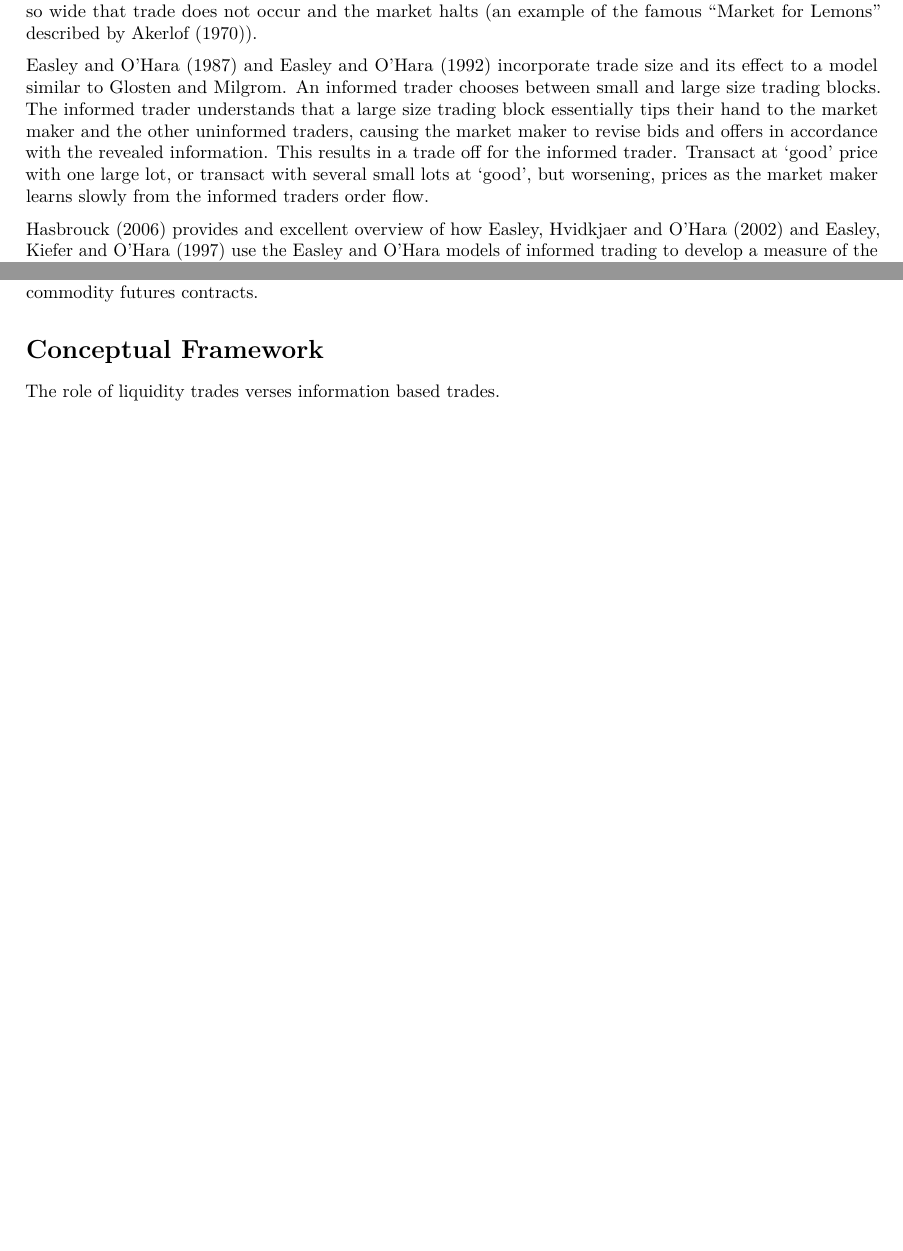
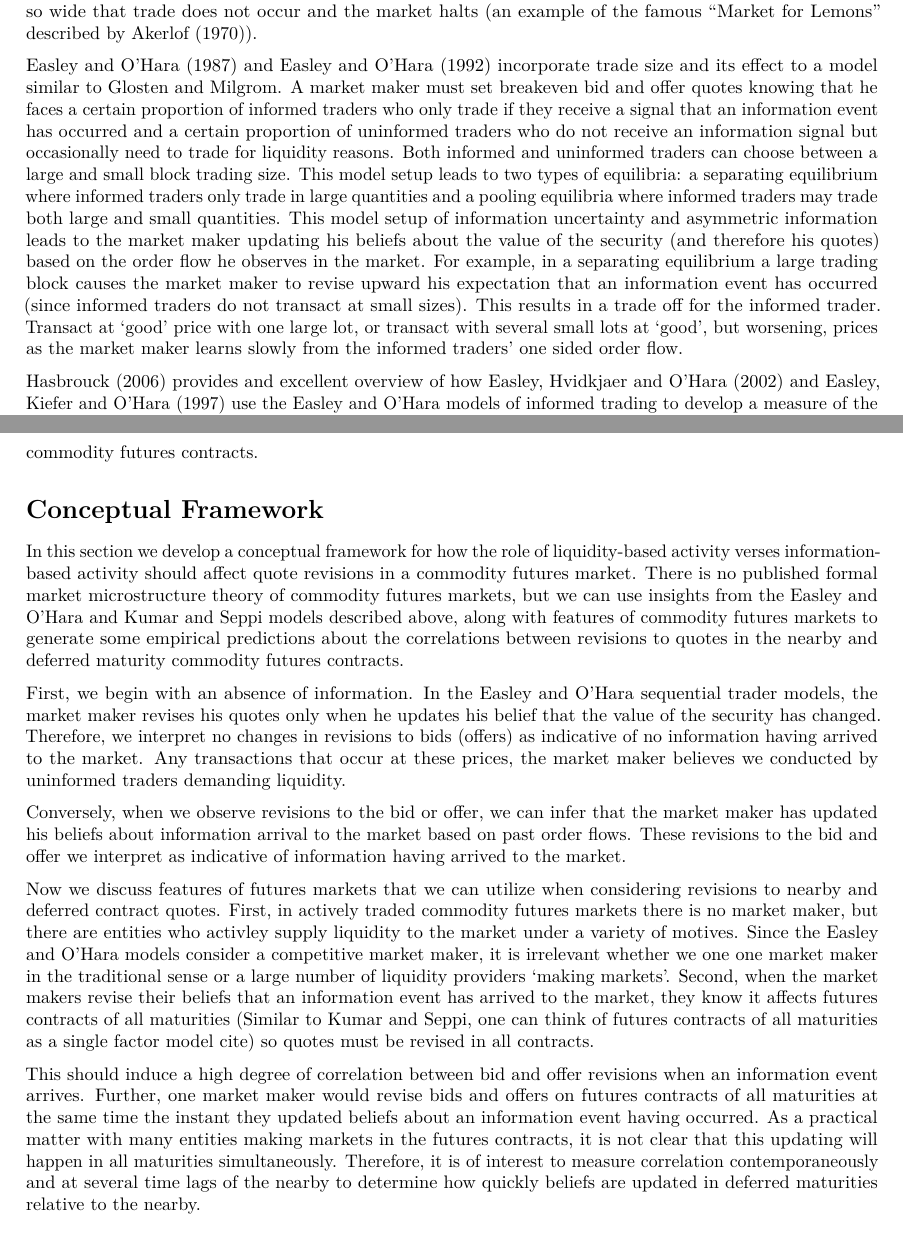
Before and after one commit to mindymallory/BBOBAS, an R Markdown document (maunuscript.Rmd): two parts of pages 1 and 2 of 15 before the commit and two parts of pages 1 and 3 of 15 after it, joined at a grey line, cut so that both start at the same text, the shorter picture padded with empty space. Rendered offline with R 4.5, knitr and Pandoc, then LaTeX, with nearby package versions.

Commit message:
conceptual framework

```diff
--- a/maunuscript.Rmd
+++ b/maunuscript.Rmd
@@ -26,7 +26,7 @@ Can we make the citations and biliography work [@hasbrouck2006empirical;@easley2
 # Background
 The literature on how information affects liquidity in securities markets is long and rich.^[The interested reader can refer to @o1995market for an excellent and detailed overview of the evolution of this literature.] @bagehot1971only is regarded as the first to demonstrate that the BAS arises even if inventory and transactions costs are assumed to be zero when asymmetric information is present. @copeland1983information built upon Bagehot's work by assuming that the proportion of informed traders in the market was $\pi$. Knowing this the market maker adjusts his quoted bids and offers to maximize expected profit. Copeland and Galai's model, however, did not account for the fact that the trades themselves could reveal information about whether or not traders were informed. @glosten1985bid formalized this concept and developed a model where the market maker adjusts his beliefs based on the trades that occur. The market maker knows that at least some of the traders are informed so sell orders revise the market maker's belief about the value of the security down and buy orders revise his belief upward. They show that the spread is increasing in the proportion of informed traders, and there is a point at which too many informed traders require the market maker to set the spread so wide that trade does not occur and the market halts (an example of the famous "Market for Lemons" described by @akerlof1970market).
 
-@easley1987price and @easley1992time incorporate trade size and its effect to a model similar to Glosten and Milgrom. An informed trader chooses between small and large size trading blocks. The informed trader understands that a large size trading block essentially tips their hand to the market maker and the other uninformed traders, causing the market maker to revise bids and offers in accordance with the revealed information. This results in a trade off for the informed trader. Transact at 'good' price with one large lot, or transact with several small lots at 'good', but worsening, prices as the market maker learns slowly from the informed traders order flow.
+@easley1987price and @easley1992time incorporate trade size and its effect to a model similar to Glosten and Milgrom. A market maker must set breakeven bid and offer quotes knowing that he faces a certain proportion of informed traders who only trade if they receive a signal that an information event has occurred and a certain proportion of uninformed traders who do not receive an information signal but occasionally need to trade for liquidity reasons. Both informed and uninformed traders can choose between a large and small block trading size. This model setup leads to two types of equilibria: a separating equilibrium where informed traders only trade in large quantities and a pooling equilibria where informed traders may trade both large and small quantities.  This model setup of information uncertainty and asymmetric information leads to the market maker updating his beliefs about the value of the security (and therefore his quotes) based on the order flow he observes in the market. For example, in a separating equilibrium a large trading block causes the market maker to revise upward his expectation that an information event has occurred (since informed traders do not transact at small sizes). This results in a trade off for the informed trader. Transact at 'good' price with one large lot, or transact with several small lots at 'good', but worsening, prices as the market maker learns slowly from the informed traders' one sided order flow.
 
 @hasbrouck2006empirical provides and excellent overview of how @easley2002information and @easley1997one use the Easley and O'Hara models of informed trading to develop a measure of the probability of informed trading (PIN). This measure, though, is estimated solely based on the distribution of order arrivals, where a trade is labeled as a buy, or buyer initiated if the trade occurs above the midpoint of the quoted spread and a sell if the trade occurs below the midpoint of the quoted spread. Numerous studies have documented that there may be problems with downward bias in the estimated PIN [@Yan2012454; @Vega2006103; @Boehmer200726] and estimating information based trading in this way ignores some aspects of futures markets that are not present in securities markets.
 
@@ -41,7 +41,15 @@ However, Kumar and Seppi's model yields two empirical predictions that provide i
 In the next section we draw insights from the sequential trading models described above to generate some empirical predictions about the correlations between the bids and offers of nearby and deferred maturity commodity futures contracts.
 
 # Conceptual Framework
-The role of liquidity trades verses information based trades.
+In this section we develop a conceptual framework for how the role of liquidity-based activity verses information-based activity should affect quote revisions in a commodity futures market. There is no published formal market microstructure theory of commodity futures markets, but we can use insights from the Easley and O'Hara and Kumar and Seppi models described above, along with features of commodity futures markets to generate some empirical predictions about the correlations between revisions to quotes in the nearby and deferred maturity commodity futures contracts.
+
+First, we begin with an absence of information. In the Easley and O'Hara sequential trader models, the market maker revises his quotes only when he updates his belief that the value of the security has changed. Therefore, we interpret no changes in revisions to bids (offers) as indicative of no information having arrived to the market. Any transactions that occur at these prices, the market maker believes we conducted by uninformed traders demanding liquidity.
+
+Conversely, when we observe revisions to the bid or offer, we can infer that the market maker has updated his beliefs about information arrival to the market based on past order flows. These revisions to the bid and offer we interpret as indicative of information having arrived to the market.
+
+Now we discuss features of futures markets that we can utilize when considering revisions to nearby and deferred contract quotes. First, in actively traded commodity futures markets there is no market maker, but there are entities who activley supply liquidity to the market under a variety of motives. Since the Easley and O'Hara models consider a competitive market maker, it is irrelevant whether we one one market maker in the traditional sense or a large number of liquidity providers 'making markets'.  Second, when the market makers revise their beliefs that an information event has arrived to the market, they know it affects futures contracts of all maturities (Similar to Kumar and Seppi, one can think of futures contracts of all maturities as a single factor model cite) so quotes must be revised in all contracts.
+
+This should induce a high degree of correlation between bid and offer revisions when an information event arrives. Further, one market maker would revise bids and offers on futures contracts of all maturities at the same time the instant they updated beliefs about an information event having occurred. As a practical matter with many entities making markets in the futures contracts, it is not clear that this updating will happen in all maturities simultaneously. Therefore, it is of interest to measure correlation contemporaneously and at several time lags of the nearby to determine how quickly beliefs are updated in deferred maturities relative to the nearby.
 
 # Data
 The data used in this analysis comes from the CME Group's Top of Book (BBO) database for corn futures contracts from 1/4/2010-11/4/2011. The data contains the best bid, bid volume, best offer, offer volume, last trade price, and last trade volume of the order book for each active futures contract, time-stamped to the second. For those familiar with the CME Group's Time & Sales database, the BBO contains the Time & Sales data as well as information about the best bids and offers on the top of the limit order book.
```
